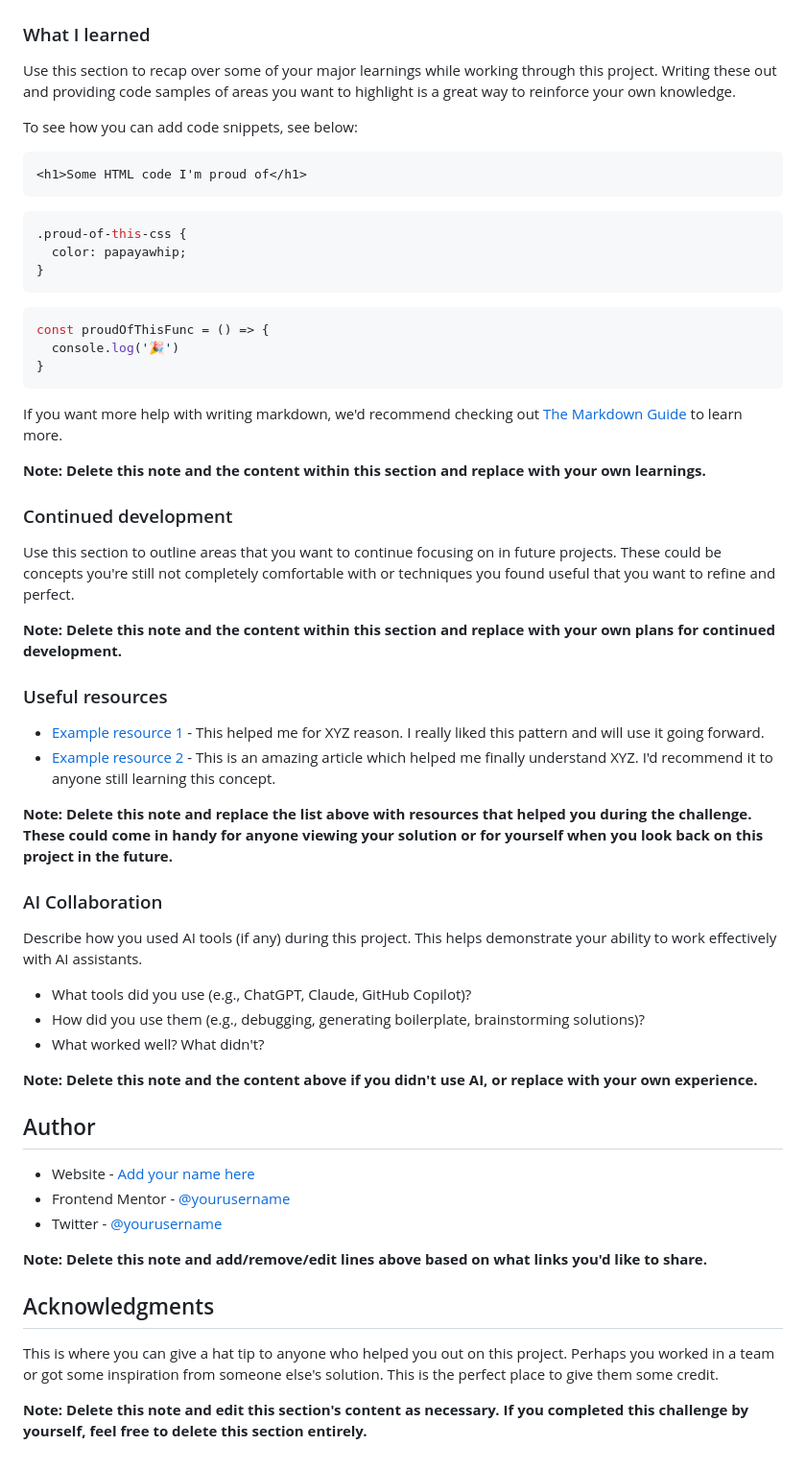
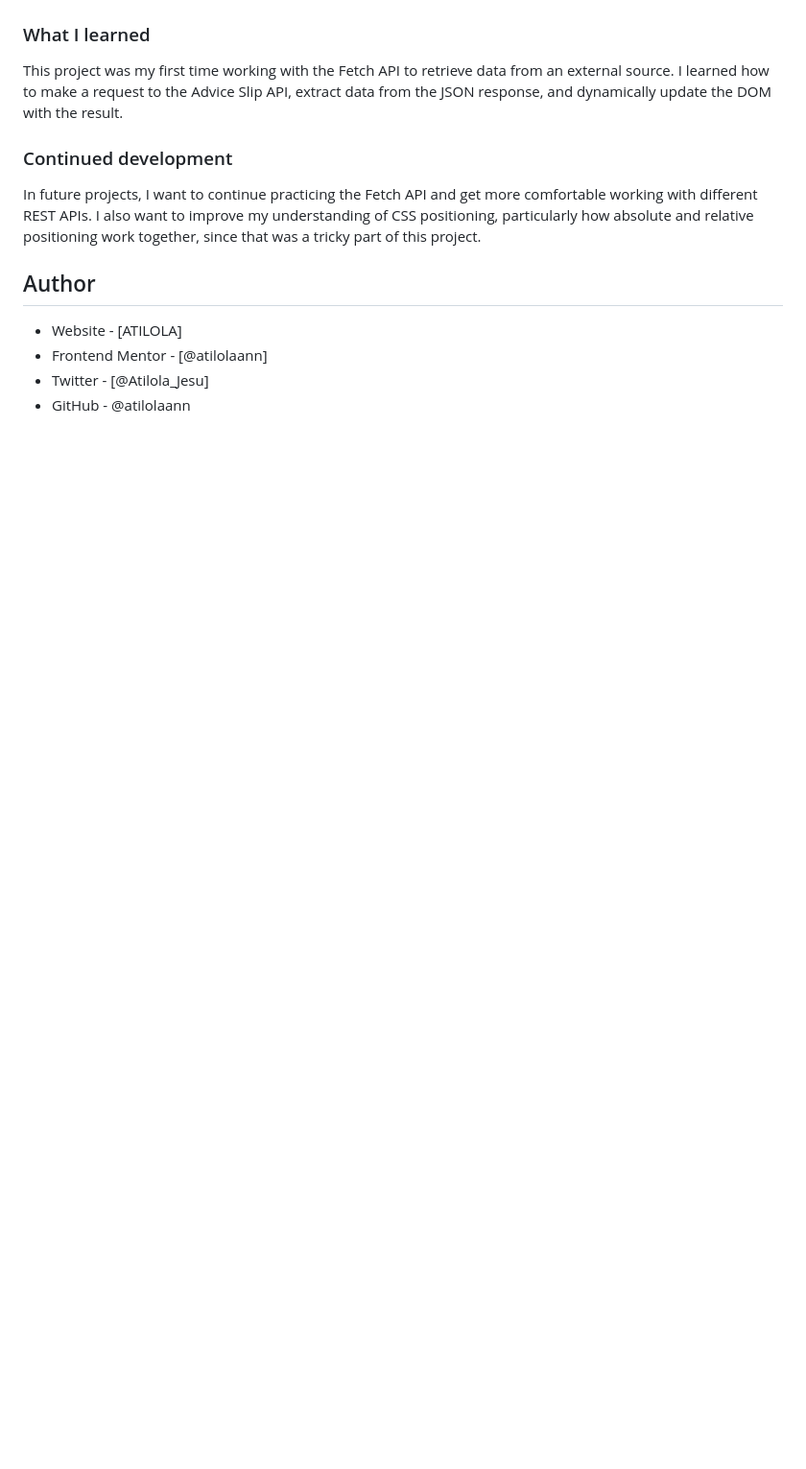
Before and after one commit to atilolaann/advice-generator-app, a Markdown page: advice-generator-app-main/README-template.md, the part around one of its changes. Shown at 96% size. Drawn GitHub-style; blank space fills up the shorter version.

````diff
--- a/advice-generator-app-main/README-template.md
+++ b/advice-generator-app-main/README-template.md
@@ -63,61 +47,16 @@ Then crop/optimize/edit your image however you like, add it to your project, and
 
 ### What I learned
 
-Use this section to recap over some of your major learnings while working through this project. Writing these out and providing code samples of areas you want to highlight is a great way to reinforce your own knowledge.
-
-To see how you can add code snippets, see below:
-
-```html
-<h1>Some HTML code I'm proud of</h1>
-```
-```css
-.proud-of-this-css {
-  color: papayawhip;
-}
-```
-```js
-const proudOfThisFunc = () => {
-  console.log('🎉')
-}
-```
-
-If you want more help with writing markdown, we'd recommend checking out [The Markdown Guide](https://www.markdownguide.org/) to learn more.
-
-**Note: Delete this note and the content within this section and replace with your own learnings.**
+This project was my first time working with the Fetch API to retrieve data from an external source. I learned how to make a request to the Advice Slip API, extract data from the JSON response, and dynamically update the DOM with the result.
 
 ### Continued development
+In future projects, I want to continue practicing the Fetch API and get more comfortable working with different REST APIs. I also want to improve my understanding of CSS positioning, particularly how absolute and relative positioning work together, since that was a tricky part of this project.
 
-Use this section to outline areas that you want to continue focusing on in future projects. These could be concepts you're still not completely comfortable with or techniques you found useful that you want to refine and perfect.
 
-**Note: Delete this note and the content within this section and replace with your own plans for continued development.**
-
-### Useful resources
-
-- [Example resource 1](https://www.example.com) - This helped me for XYZ reason. I really liked this pattern and will use it going forward.
-- [Example resource 2](https://www.example.com) - This is an amazing article which helped me finally understand XYZ. I'd recommend it to anyone still learning this concept.
-
-**Note: Delete this note and replace the list above with resources that helped you during the challenge. These could come in handy for anyone viewing your solution or for yourself when you look back on this project in the future.**
-
-### AI Collaboration
-
-Describe how you used AI tools (if any) during this project. This helps demonstrate your ability to work effectively with AI assistants.
-
-- What tools did you use (e.g., ChatGPT, Claude, GitHub Copilot)?
-- How did you use them (e.g., debugging, generating boilerplate, brainstorming solutions)?
-- What worked well? What didn't?
-
-**Note: Delete this note and the content above if you didn't use AI, or replace with your own experience.**
 
 ## Author
 
-- Website - [Add your name here](https://www.your-site.com)
-- Frontend Mentor - [@yourusername](https://www.frontendmentor.io/profile/yourusername)
-- Twitter - [@yourusername](https://www.twitter.com/yourusername)
-
-**Note: Delete this note and add/remove/edit lines above based on what links you'd like to share.**
-
-## Acknowledgments
-
-This is where you can give a hat tip to anyone who helped you out on this project. Perhaps you worked in a team or got some inspiration from someone else's solution. This is the perfect place to give them some credit.
-
-**Note: Delete this note and edit this section's content as necessary. If you completed this challenge by yourself, feel free to delete this section entirely.**
+- Website - [ATILOLA]
+- Frontend Mentor - [@atilolaann]
+- Twitter - [@Atilola_Jesu]
+- GitHub - @atilolaann
````
Also changed, not shown: other parts of advice-generator-app-main/README-template.md (+6 -22 lines), advice-generator-app-main/README.md (deleted, +0 -106 lines), advice-generator-app-main/style-guide.md (deleted, +0 -36 lines), advice-generator-app-main/Screenshot.png (added), 1 other file.
